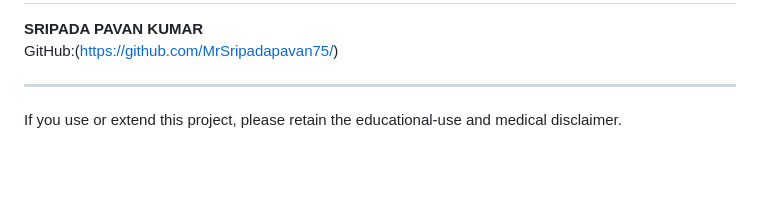
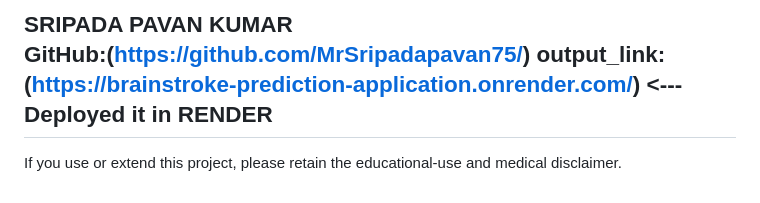
Before and after one commit to MrSripadapavan75/BrainStroke_Prediction_Application, a Markdown page: README.md, the part around the change. Rendered like a GitHub page; blank space fills up the shorter version.

Commit message:
Add deployment link in README
Added deployment link for the application.

```diff
--- a/README.md
+++ b/README.md
@@ -196,7 +196,7 @@ Only load pickle/Joblib model files from trusted sources. For reproducible deplo
 
 **SRIPADA PAVAN KUMAR**
 GitHub:(https://github.com/MrSripadapavan75/)
-
+output_link:(https://brainstroke-prediction-application.onrender.com/) <--- **Deployed it in RENDER**
 ---
 
 If you use or extend this project, please retain the educational-use and medical disclaimer.
```
